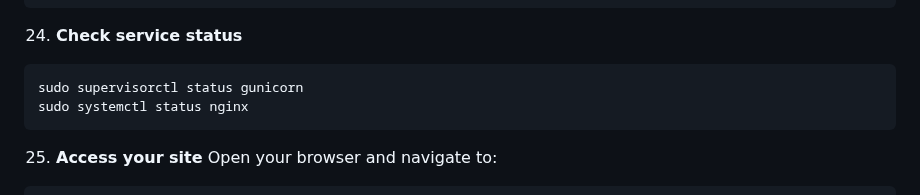
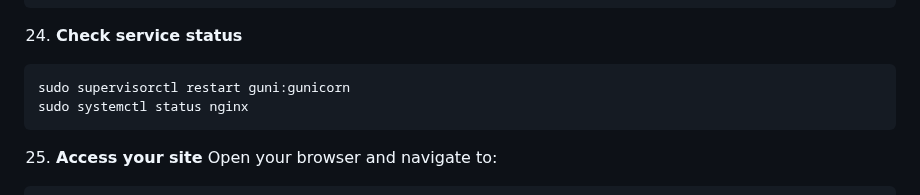
Before and after one commit to MariamKipshidze/architecture_portal, a Markdown page: README.md, the part around the change. GitHub-like rendering.

````diff
--- a/README.md
+++ b/README.md
@@ -307,7 +307,7 @@ sudo systemctl restart nginx
 
 24. **Check service status**
 ```bash
-sudo supervisorctl status gunicorn
+sudo supervisorctl restart guni:gunicorn
 sudo systemctl status nginx
 ```
 
````
